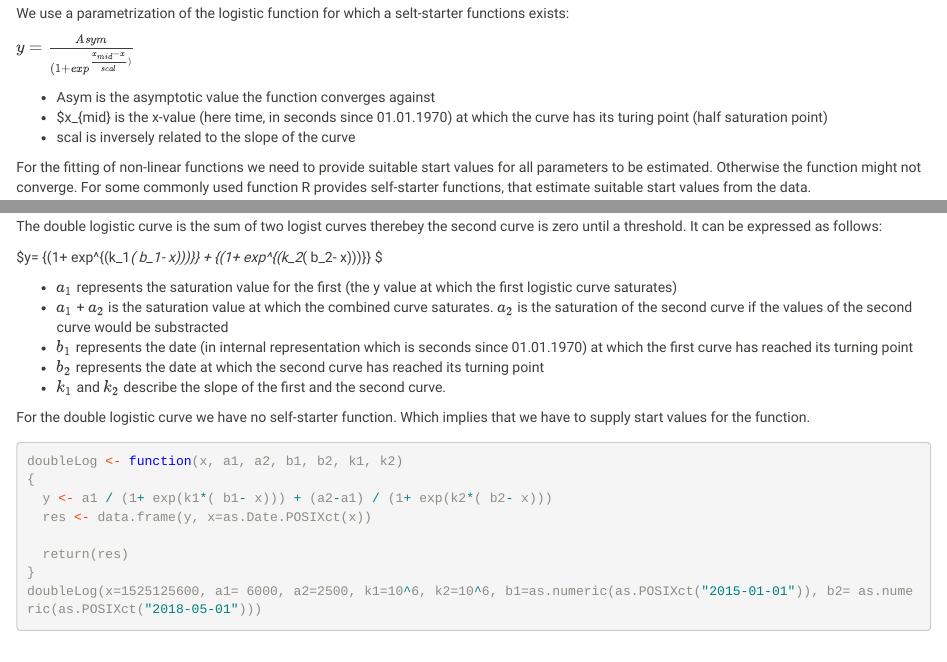
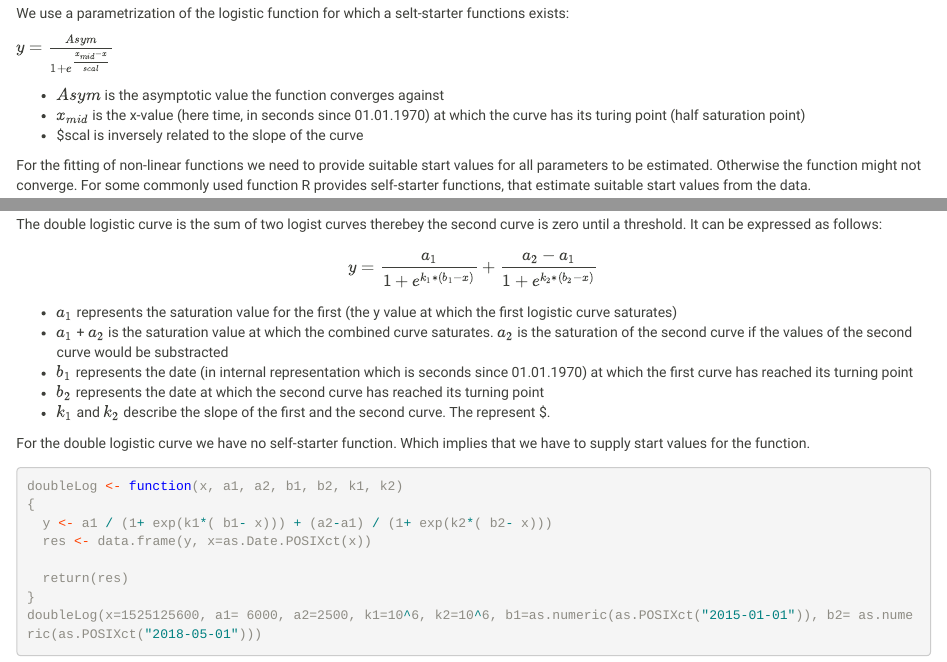
Before and after one commit to heikalab/heikalab.github.io, an R Markdown document (Tag5/udlDay5_OSM_dataQuality_lima.Rmd): the page in a window 1100 px wide, from 3520 px down, and a second part further down, joined at a grey line. Rendered offline with R 4.5, knitr and Pandoc, with nearby package versions; some code elsewhere in the file could not run offline; long lines of code are wrapped.

Commit message:
fixed qualityScript

```diff
--- a/Tag5/udlDay5_OSM_dataQuality_lima.Rmd
+++ b/Tag5/udlDay5_OSM_dataQuality_lima.Rmd
@@ -162,11 +162,11 @@ We could try to fit a saturation curve (logistic curve in this example) to the d
 
 We use a parametrization of the logistic function for which a selt-starter functions exists:
 
-$y = \frac{Asym} {(1+exp^{\frac{x_{mid} - x}{scal})}}$
+$y = \frac{Asym} {1+e^{\frac{x_{mid} - x}{scal}}}$
 
-  * Asym is the asymptotic value the function converges against
-  * $x_{mid} is the x-value (here time, in seconds since 01.01.1970) at which the curve has its turing point (half saturation point)
-  * scal is inversely related to the slope of the curve
+  * $Asym$ is the asymptotic value the function converges against
+  * $x_{mid}$ is the x-value (here time, in seconds since 01.01.1970) at which the curve has its turing point (half saturation point)
+  * $scal is inversely related to the slope of the curve
 
 For the fitting of non-linear functions we need to provide suitable start values for all parameters to be estimated. Otherwise the function might not converge. For some commonly used function R provides self-starter functions, that estimate suitable start values from the data.
 
@@ -192,13 +192,13 @@ The single saturation curve does not fit to well. A double logistic curve presum
 The double logistic curve is the sum of two logist curves therebey the second curve is zero until a threshold. It can be expressed as follows:
 
 
-$y= \frac{a_1} {(1+ exp^{(k_1*( b_1- x)))}} + \frac{(a_2-a_1)} {(1+ exp^{(k_2*( b_2- x)))}} $
+$$ y= \frac{a_1} {1+ e^{k_1*( b_1- x)}} + \frac{a_2-a_1} {1+ e^{k_2*( b_2- x)}} $$
 
   - $a_1$ represents the saturation value for the first (the y value at which the first logistic curve saturates)
   - $a_1$ + $a_2$ is the saturation value at which the combined curve saturates. $a_2$ is the saturation of the second curve if the values of the second curve would be substracted
   - $b_1$ represents the date (in internal representation which is seconds since 01.01.1970) at which the first curve has reached its turning point
   - $b_2$ represents the date at which the second curve has reached its turning point
-  - $k_1$ and $k_2$ describe the slope of the first and the second curve.
+  - $k_1$ and $k_2$ describe the slope of the first and the second curve. The represent $\fra{1}{scal}.
 
 For the double logistic curve we have no self-starter function. Which implies that we have to supply start values for the function.
 
```
Also changed, not shown: Tag5/udlDay5_OSM_dataQuality_lima.html, Tag5/udlDay5_OSM_dataQuality_lima.Rmd (6 more changed lines).
